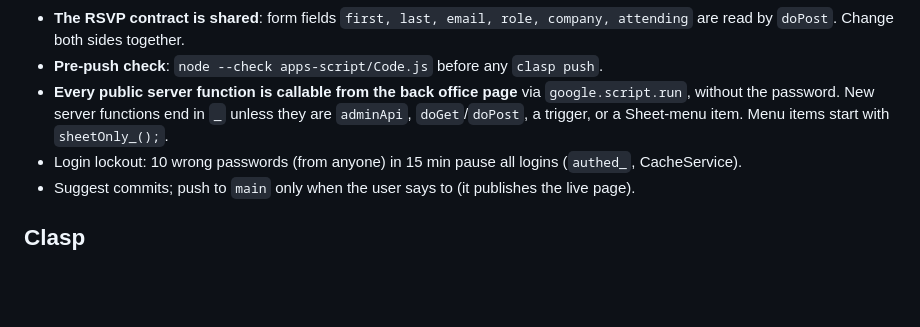
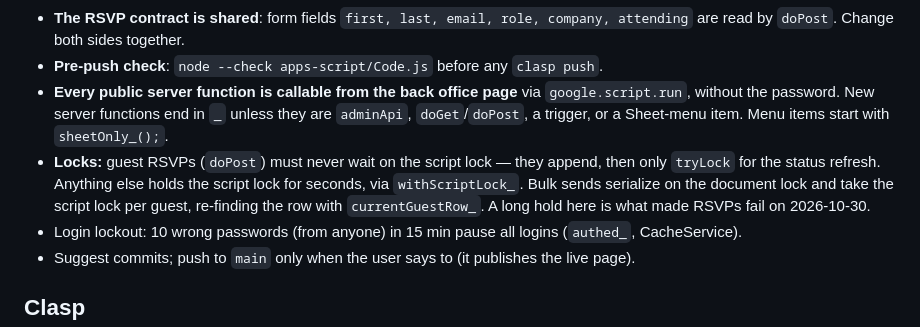
Before and after one commit to BnAMarketing/B-A-Smoke-Signals-Event-, a Markdown page: CLAUDE.md, the part around the change. Rendered like a GitHub page; blank space fills up the shorter version.

Commit message:
docs: record the RSVP locking rule
Co-Authored-By: Claude Opus 5.5 <noreply@anthropic.com>

```diff
--- a/CLAUDE.md
+++ b/CLAUDE.md
@@ -46,6 +46,7 @@ Replace this path with the newest handoff at the end of each session that ships
 - **The RSVP contract is shared**: form fields `first, last, email, role, company, attending` are read by `doPost`. Change both sides together.
 - **Pre-push check**: `node --check apps-script/Code.js` before any `clasp push`.
 - **Every public server function is callable from the back office page** via `google.script.run`, without the password. New server functions end in `_` unless they are `adminApi`, `doGet`/`doPost`, a trigger, or a Sheet-menu item. Menu items start with `sheetOnly_();`.
+- **Locks:** guest RSVPs (`doPost`) must never wait on the script lock — they append, then only `tryLock` for the status refresh. Anything else holds the script lock for seconds, via `withScriptLock_`. Bulk sends serialize on the document lock and take the script lock per guest, re-finding the row with `currentGuestRow_`. A long hold here is what made RSVPs fail on 2026-10-30.
 - Login lockout: 10 wrong passwords (from anyone) in 15 min pause all logins (`authed_`, CacheService).
 - Suggest commits; push to `main` only when the user says to (it publishes the live page).
 
```
Also changed, not shown: docs/SmokeSignals_CurrentState.md (+1 -0 lines).
